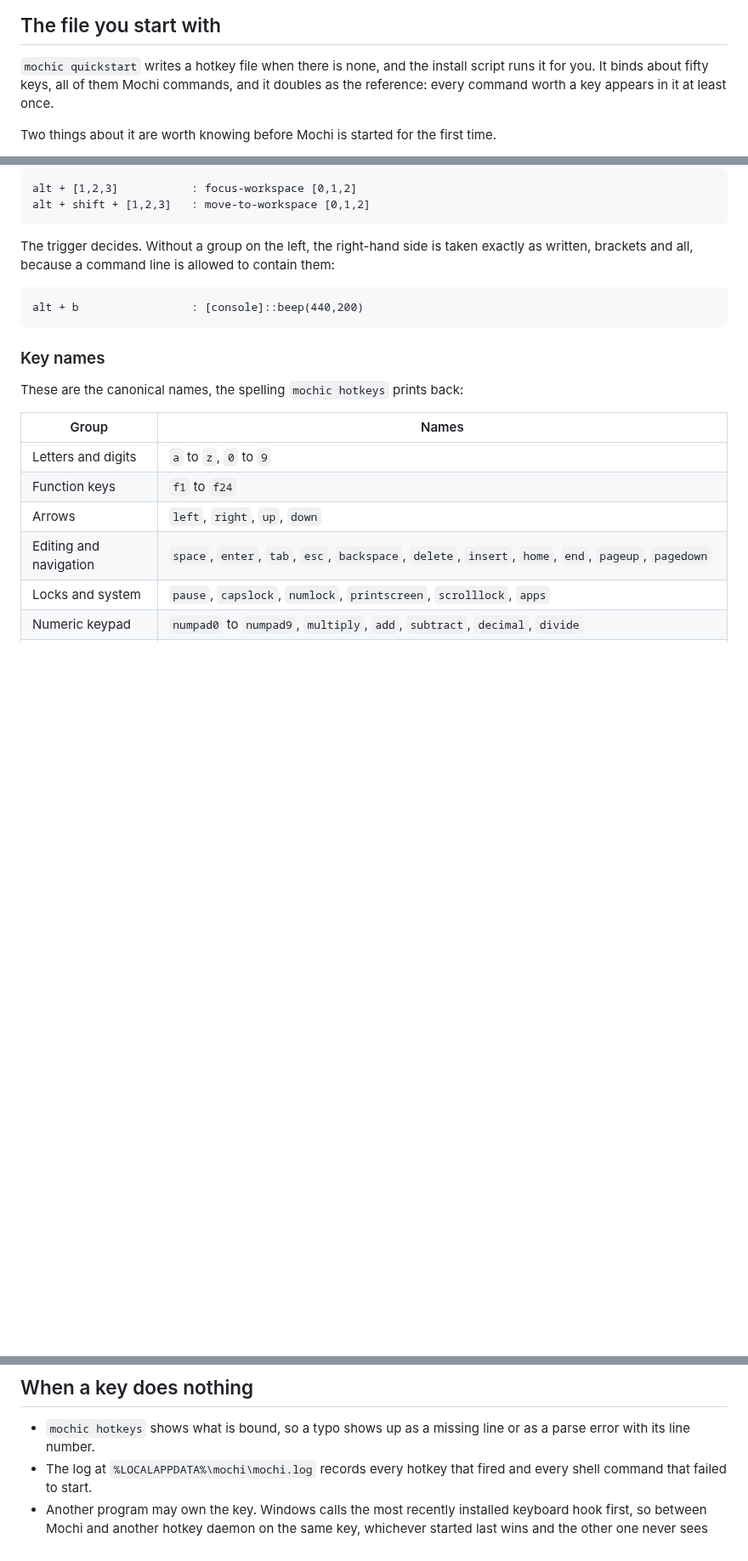
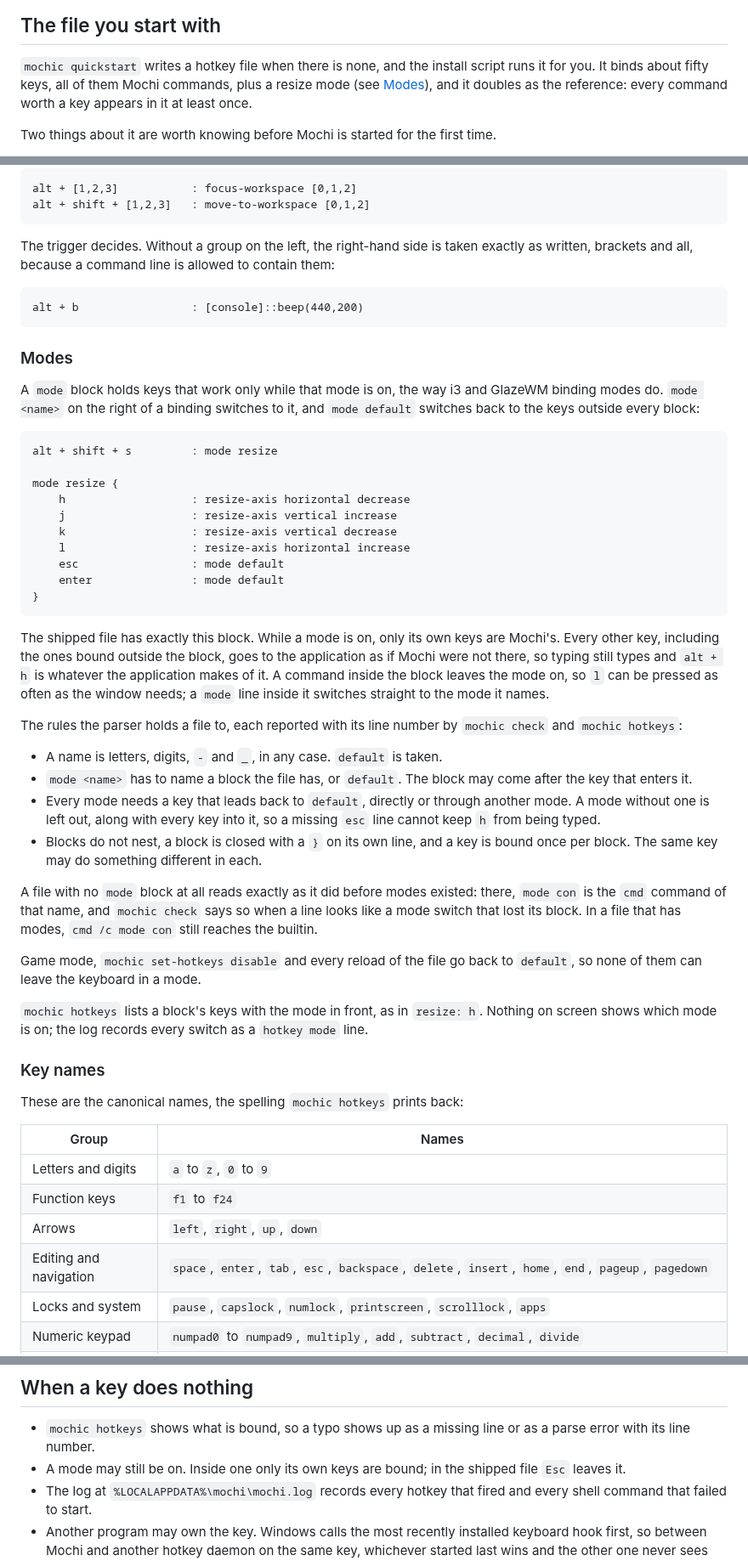
Before and after one commit to dominikkoenitzer/Mochi, a Markdown page: docs/hotkeys.md, 3 parts joined by grey strips. Shown at 85% size. Rendered like a GitHub page; blank space fills up the shorter version.

Commit message:
Document hotkey modes

````diff
--- a/docs/hotkeys.md
+++ b/docs/hotkeys.md
@@ -9,8 +9,8 @@ pressed.
 
 `mochic quickstart` writes a hotkey file when there is none, and the install
 script runs it for you. It binds about fifty keys, all of them Mochi commands,
-and it doubles as the reference: every command worth a key appears in it at
-least once.
+plus a resize mode (see [Modes](#modes)), and it doubles as the reference:
+every command worth a key appears in it at least once.
 
 Two things about it are worth knowing before Mochi is started for the first
 time.
@@ -104,6 +104,56 @@ contain them:
 ```
 alt + b                 : [console]::beep(440,200)
 ```
+
+### Modes
+
+A `mode` block holds keys that work only while that mode is on, the way i3 and
+GlazeWM binding modes do. `mode <name>` on the right of a binding switches to
+it, and `mode default` switches back to the keys outside every block:
+
+```
+alt + shift + s         : mode resize
+
+mode resize {
+    h                   : resize-axis horizontal decrease
+    j                   : resize-axis vertical increase
+    k                   : resize-axis vertical decrease
+    l                   : resize-axis horizontal increase
+    esc                 : mode default
+    enter               : mode default
+}
+```
+
+The shipped file has exactly this block. While a mode is on, only its own keys
+are Mochi's. Every other key, including the ones bound outside the block, goes
+to the application as if Mochi were not there, so typing still types and
+`alt + h` is whatever the application makes of it. A command inside the block
+leaves the mode on, so `l` can be pressed as often as the window needs; a
+`mode` line inside it switches straight to the mode it names.
+
+The rules the parser holds a file to, each reported with its line number by
+`mochic check` and `mochic hotkeys`:
+
+- A name is letters, digits, `-` and `_`, in any case. `default` is taken.
+- `mode <name>` has to name a block the file has, or `default`. The block may
+  come after the key that enters it.
+- Every mode needs a key that leads back to `default`, directly or through
+  another mode. A mode without one is left out, along with every key into it,
+  so a missing `esc` line cannot keep `h` from being typed.
+- Blocks do not nest, a block is closed with a `}` on its own line, and a key
+  is bound once per block. The same key may do something different in each.
+
+A file with no `mode` block at all reads exactly as it did before modes
+existed: there, `mode con` is the `cmd` command of that name, and
+`mochic check` says so when a line looks like a mode switch that lost its
+block. In a file that has modes, `cmd /c mode con` still reaches the builtin.
+
+Game mode, `mochic set-hotkeys disable` and every reload of the file go back
+to `default`, so none of them can leave the keyboard in a mode.
+
+`mochic hotkeys` lists a block's keys with the mode in front, as in
+`resize: h`. Nothing on screen shows which mode is on; the log records every
+switch as a `hotkey mode` line.
 
 ### Key names
 
@@ -220,6 +270,8 @@ alt + shift + g : toggle-game-mode
 
 - `mochic hotkeys` shows what is bound, so a typo shows up as a missing line or
   as a parse error with its line number.
+- A mode may still be on. Inside one only its own keys are bound; in the
+  shipped file `Esc` leaves it.
 - The log at `%LOCALAPPDATA%\mochi\mochi.log` records every hotkey that fired
   and every shell command that failed to start.
 - Another program may own the key. Windows calls the most recently installed
````
